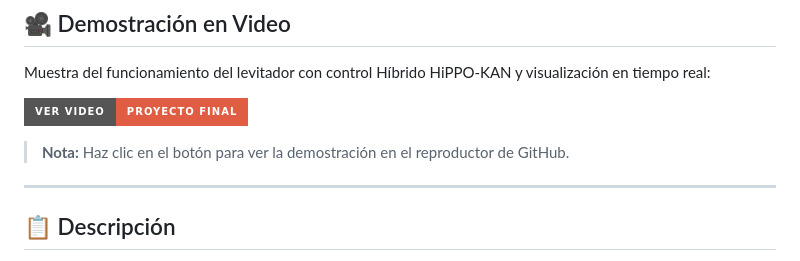
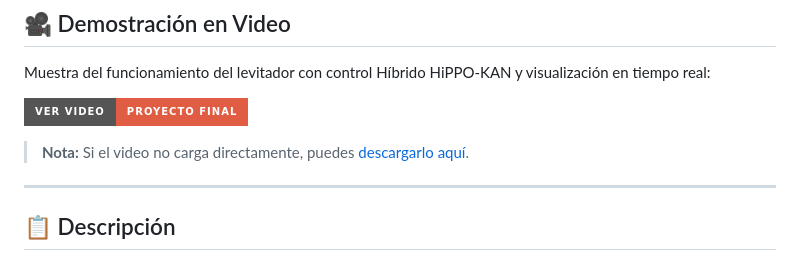
Before and after one commit to JRavenelco/levitador-benchmark, a Markdown page: README.md, the part around the change. Drawn GitHub-style; badges without logos.

Commit message:
Update video link to use raw URL for better playback

```diff
--- a/README.md
+++ b/README.md
@@ -10,9 +10,9 @@
 
 Muestra del funcionamiento del levitador con control Híbrido HiPPO-KAN y visualización en tiempo real:
 
-[![Ver Video](https://img.shields.io/badge/Ver_Video-Proyecto_Final-red?style=for-the-badge&logo=youtube)](https://github.com/JRavenelco/levitador-benchmark/blob/main/videos/proyecto_final.mp4)
-
-> **Nota:** Haz clic en el botón para ver la demostración en el reproductor de GitHub.
+[![Ver Video](https://img.shields.io/badge/Ver_Video-Proyecto_Final-red?style=for-the-badge&logo=youtube)](https://github.com/JRavenelco/levitador-benchmark/raw/main/videos/proyecto_final.mp4)
+
+> **Nota:** Si el video no carga directamente, puedes [descargarlo aquí](https://github.com/JRavenelco/levitador-benchmark/raw/main/videos/proyecto_final.mp4).
 
 ---
 
```
